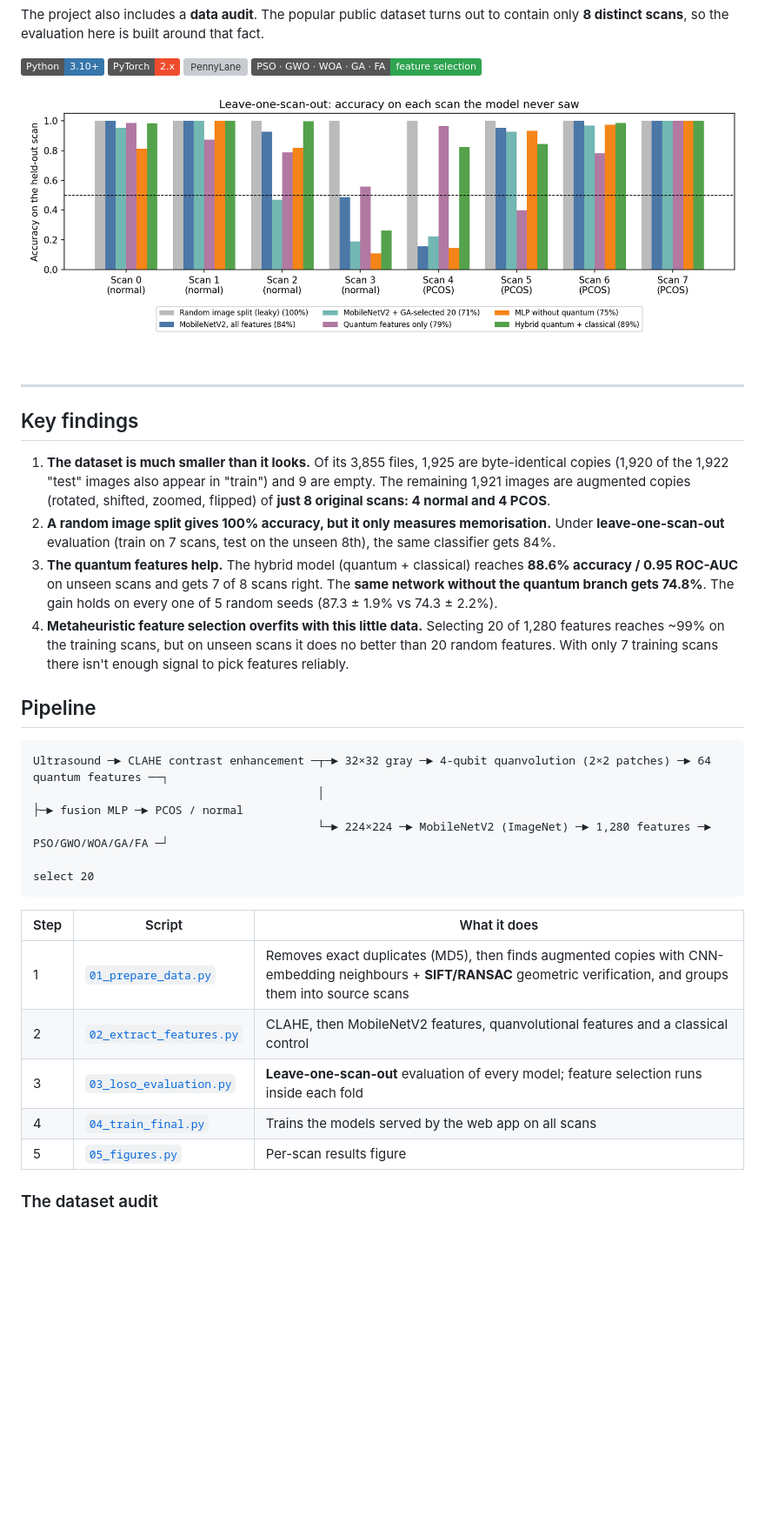
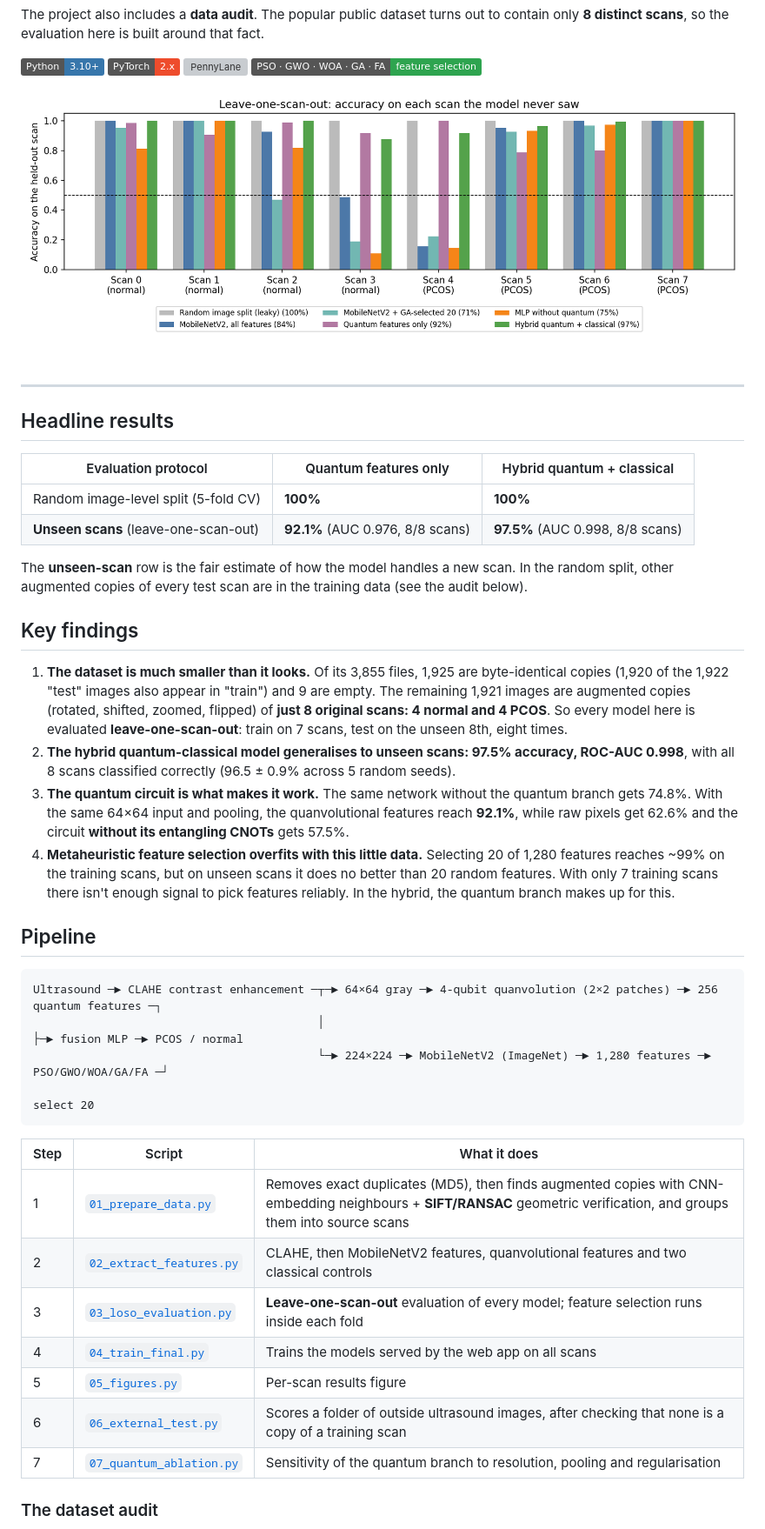
Before and after one commit to shubhreeka/PCOS-Quantum-Metaheuristic, a Markdown page: README.md, the part around one of its changes. Shown at 87% size. Rendered like a GitHub page; pictures changed too: results/loso_per_scan.png; badges without logos; blank space fills up the shorter version; grey boxes are pictures that could not be loaded.

````diff
--- a/README.md
+++ b/README.md
@@ -17,24 +17,35 @@ so the evaluation here is built around that fact.
 
 ---
 
+## Headline results
+
+| Evaluation protocol | Quantum features only | Hybrid quantum + classical |
+|---|---|---|
+| Random image-level split (5-fold CV) | **100%** | **100%** |
+| **Unseen scans** (leave-one-scan-out) | **92.1%** (AUC 0.976, 8/8 scans) | **97.5%** (AUC 0.998, 8/8 scans) |
+
+The **unseen-scan** row is the fair estimate of how the model handles a new scan. In the random split, other
+augmented copies of every test scan are in the training data (see the audit below).
+
 ## Key findings
 
 1. **The dataset is much smaller than it looks.** Of its 3,855 files, 1,925 are byte-identical copies (1,920 of the
    1,922 "test" images also appear in "train") and 9 are empty. The remaining 1,921 images are augmented copies
-   (rotated, shifted, zoomed, flipped) of **just 8 original scans: 4 normal and 4 PCOS**.
-2. **A random image split gives 100% accuracy, but it only measures memorisation.** Under
-   **leave-one-scan-out** evaluation (train on 7 scans, test on the unseen 8th), the same classifier gets 84%.
-3. **The quantum features help.** The hybrid model (quantum + classical) reaches **88.6% accuracy / 0.95 ROC-AUC**
-   on unseen scans and gets 7 of 8 scans right. The **same network without the quantum branch gets 74.8%**. The
-   gain holds on every one of 5 random seeds (87.3 ± 1.9% vs 74.3 ± 2.2%).
+   (rotated, shifted, zoomed, flipped) of **just 8 original scans: 4 normal and 4 PCOS**. So every model here is
+   evaluated **leave-one-scan-out**: train on 7 scans, test on the unseen 8th, eight times.
+2. **The hybrid quantum-classical model generalises to unseen scans: 97.5% accuracy, ROC-AUC 0.998**, with all 8
+   scans classified correctly (96.5 ± 0.9% across 5 random seeds).
+3. **The quantum circuit is what makes it work.** The same network without the quantum branch gets 74.8%. With the
+   same 64×64 input and pooling, the quanvolutional features reach **92.1%**, while raw pixels get 62.6% and the
+   circuit **without its entangling CNOTs** gets 57.5%.
 4. **Metaheuristic feature selection overfits with this little data.** Selecting 20 of 1,280 features reaches
    ~99% on the training scans, but on unseen scans it does no better than 20 random features. With only 7 training
-   scans there isn't enough signal to pick features reliably.
+   scans there isn't enough signal to pick features reliably. In the hybrid, the quantum branch makes up for this.
 
 ## Pipeline
 
 ```
-Ultrasound ─► CLAHE contrast enhancement ─┬─► 32×32 gray ─► 4-qubit quanvolution (2×2 patches) ─► 64 quantum features ──┐
+Ultrasound ─► CLAHE contrast enhancement ─┬─► 64×64 gray ─► 4-qubit quanvolution (2×2 patches) ─► 256 quantum features ─┐
                                           │                                                                             ├─► fusion MLP ─► PCOS / normal
                                           └─► 224×224 ─► MobileNetV2 (ImageNet) ─► 1,280 features ─► PSO/GWO/WOA/GA/FA ─┘
                                                                                                      select 20
@@ -43,10 +54,12 @@ Ultrasound ─► CLAHE contrast enhancement ─┬─► 32×32 gray ─► 4-q
 | Step | Script | What it does |
 |---|---|---|
 | 1 | [`01_prepare_data.py`](01_prepare_data.py) | Removes exact duplicates (MD5), then finds augmented copies with CNN-embedding neighbours + **SIFT/RANSAC** geometric verification, and groups them into source scans |
-| 2 | [`02_extract_features.py`](02_extract_features.py) | CLAHE, then MobileNetV2 features, quanvolutional features and a classical control |
+| 2 | [`02_extract_features.py`](02_extract_features.py) | CLAHE, then MobileNetV2 features, quanvolutional features and two classical controls |
 | 3 | [`03_loso_evaluation.py`](03_loso_evaluation.py) | **Leave-one-scan-out** evaluation of every model; feature selection runs inside each fold |
 | 4 | [`04_train_final.py`](04_train_final.py) | Trains the models served by the web app on all scans |
 | 5 | [`05_figures.py`](05_figures.py) | Per-scan results figure |
+| 6 | [`06_external_test.py`](06_external_test.py) | Scores a folder of outside ultrasound images, after checking that none is a copy of a training scan |
+| 7 | [`07_quantum_ablation.py`](07_quantum_ablation.py) | Sensitivity of the quantum branch to resolution, pooling and regularisation |
 
 ### The dataset audit
 
````
Also changed, not shown: other parts of README.md (+45 -16 lines), results/app_screenshot.jpg, 17 other files.
